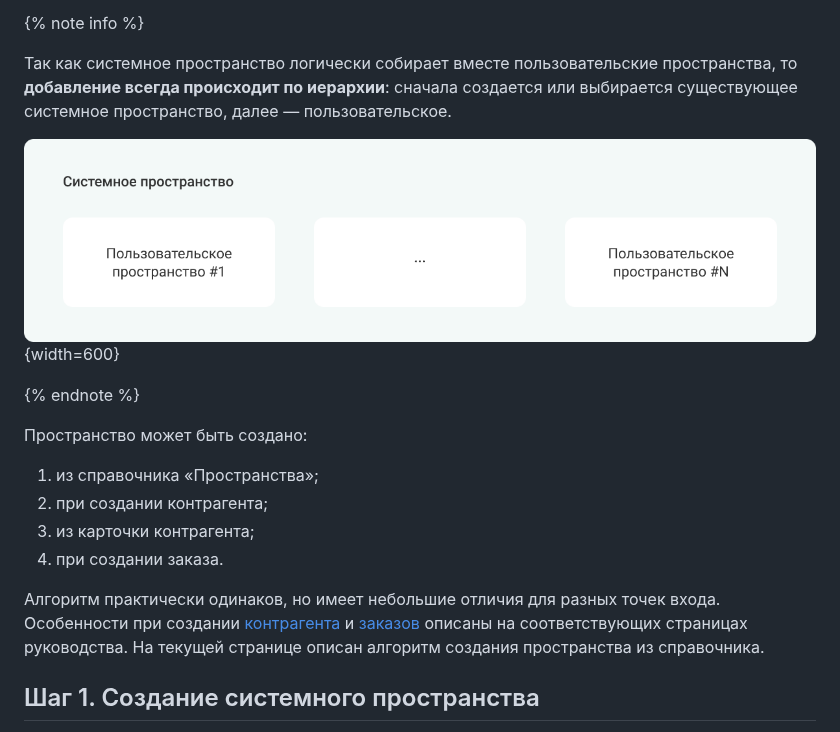
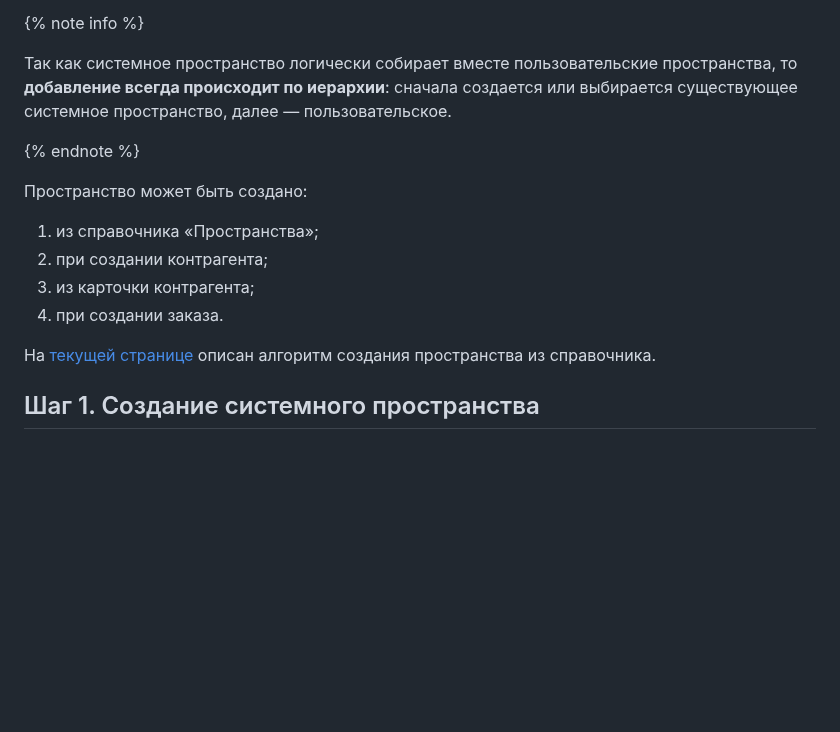
Before and after one commit to lebelena/diplodoc-example, a Markdown page: docs/ru/how_to_space.md, the part around one of its changes. Drawn GitHub-style; blank space fills up the shorter version.

Commit message:
new updates for space

```diff
--- a/docs/ru/how_to_space.md
+++ b/docs/ru/how_to_space.md
@@ -10,8 +10,6 @@
 
 Так как системное пространство логически собирает вместе пользовательские пространства, то **добавление всегда происходит по иерархии**: сначала создается или выбирается существующее системное пространство, далее —  пользовательское.
 
-![screenshot_11](_images/syst_user_space.png){width=600}
-
 {% endnote %}
 
 Пространство может быть создано:
@@ -20,8 +18,7 @@
 3. из карточки контрагента;
 4. при создании заказа.
 
-Алгоритм практически одинаков, но имеет небольшие отличия для разных точек входа. Особенности при создании [контрагента](./how_to_counterparty.md) и [заказов](./how_to_request.md) описаны на соответствующих страницах руководства.
-На текущей странице описан алгоритм создания пространства из справочника.
+На [текущей странице](*key_space) описан алгоритм создания пространства из справочника.
 
 ## Шаг 1. Создание системного пространства
 
```
Also changed, not shown: other parts of docs/ru/how_to_space.md (+2 -0 lines).
